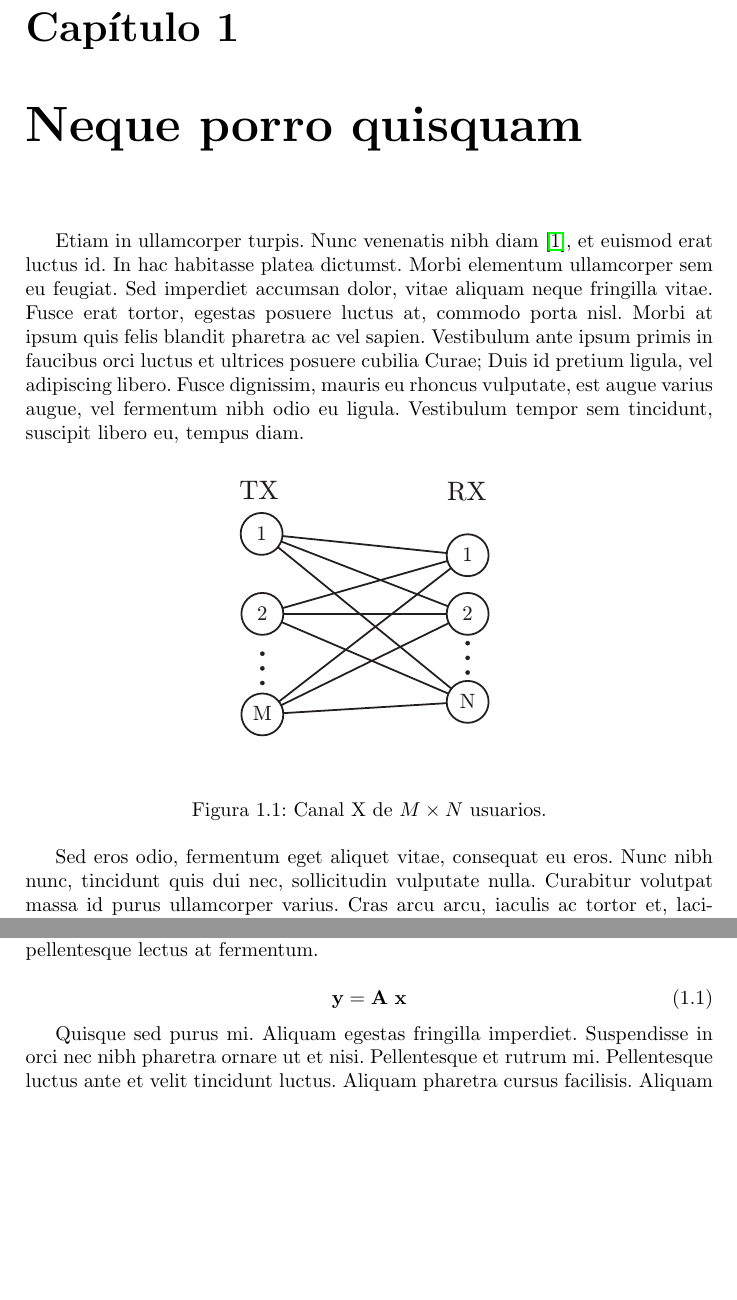
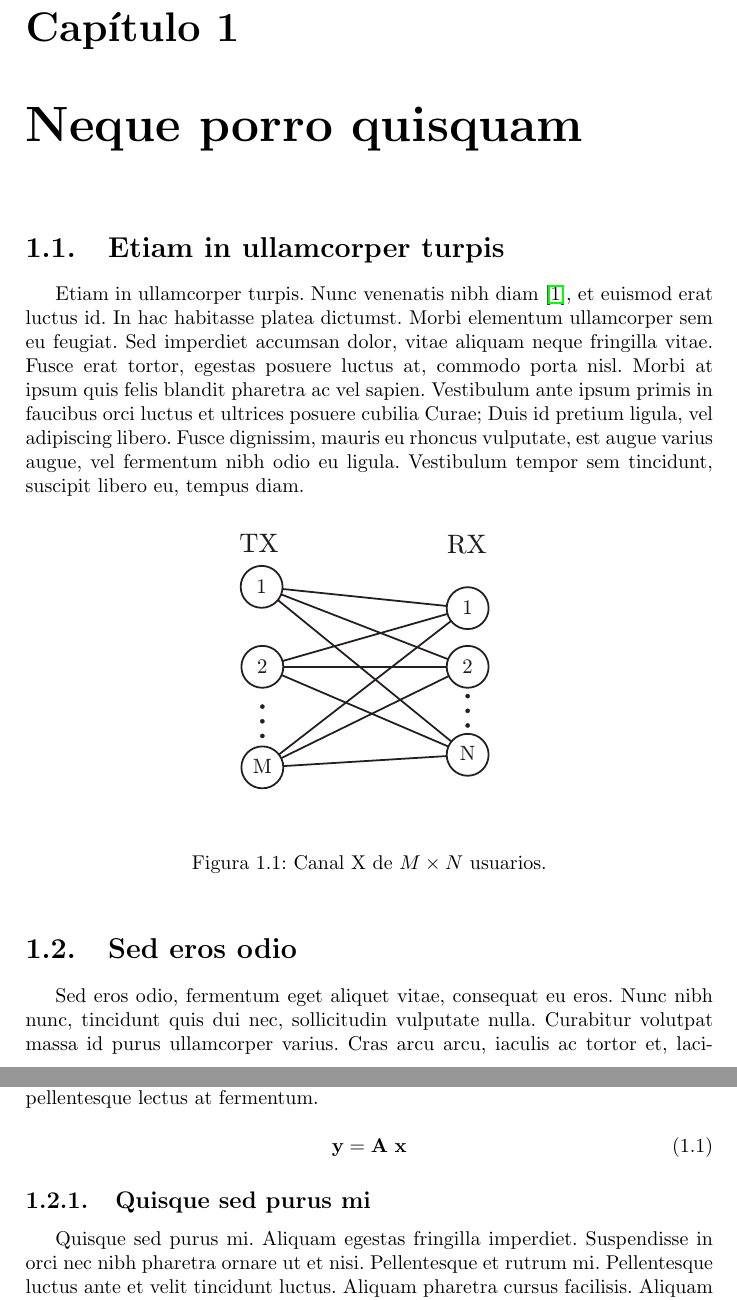
Before and after one commit to GTAS-UC/plantilla-pfc, a LaTeX document (pfc.tex, which reads content/chapter1.tex): two parts of pages 5 and 6 of 9, joined at a grey line, cut so that both start at the same text, the shorter picture padded with empty space. Compiled offline with pdfLaTeX.

Commit message:
add sample subsections

```diff
--- a/content/chapter1.tex
+++ b/content/chapter1.tex
@@ -1,4 +1,6 @@
 \chapter{Neque porro quisquam}
+
+\section{Etiam in ullamcorper turpis}
 
 Etiam in ullamcorper turpis. Nunc venenatis nibh diam \cite{doe2016}, et euismod erat luctus id. In hac habitasse platea dictumst. Morbi elementum ullamcorper sem eu feugiat. Sed imperdiet accumsan dolor, vitae aliquam neque fringilla vitae. Fusce erat tortor, egestas posuere luctus at, commodo porta nisl. Morbi at ipsum quis felis blandit pharetra ac vel sapien. Vestibulum ante ipsum primis in faucibus orci luctus et ultrices posuere cubilia Curae; Duis id pretium ligula, vel adipiscing libero. Fusce dignissim, mauris eu rhoncus vulputate, est augue varius augue, vel fermentum nibh odio eu ligula. Vestibulum tempor sem tincidunt, suscipit libero eu, tempus diam.
 
@@ -10,10 +12,14 @@ Etiam in ullamcorper turpis. Nunc venenatis nibh diam \cite{doe2016}, et euismod
   \label{fig:X_channel_MxN}
 \end{figure}
 
+\section{Sed eros odio}
+
 Sed eros odio, fermentum eget aliquet vitae, consequat eu eros. Nunc nibh nunc, tincidunt quis dui nec, sollicitudin vulputate nulla. Curabitur volutpat massa id purus ullamcorper varius. Cras arcu arcu, iaculis ac tortor et, lacinia tempor nulla. Vestibulum fermentum sem vitae elit luctus tempus. Donec ac imperdiet sapien, eget iaculis sem. Ut hendrerit pretium tellus ullamcorper sodales. Morbi in malesuada risus. Maecenas ornare id augue non vulputate. Quisque nibh augue, scelerisque ornare blandit ut, egestas id lectus. Nam ultricies neque vel turpis fermentum placerat. Morbi tempor leo eget eros vehicula gravida. Mauris mollis turpis eget leo interdum pharetra. Curabitur ultricies, magna a auctor elementum, enim odio mattis nisl, quis porta ante arcu id nisl. Aenean eget quam vitae nisl pretium fermentum in id mauris. Quisque sagittis pellentesque lectus at fermentum.
 
 \begin{equation}
 \y = \A \ \x
 \end{equation}
 
+\subsection{Quisque sed purus mi}
+
 Quisque sed purus mi. Aliquam egestas fringilla imperdiet. Suspendisse in orci nec nibh pharetra ornare ut et nisi. Pellentesque et rutrum mi. Pellentesque luctus ante et velit tincidunt luctus. Aliquam pharetra cursus facilisis. Aliquam porta pharetra urna ac gravida. Nunc eu quam consequat, dictum lacus ut, luctus mi. Aliquam lobortis sit amet libero elementum aliquam. Quisque eu erat odio. Pellentesque habitant morbi tristique senectus et netus et malesuada fames ac turpis egestas. Cras neque magna, ornare sed elementum sit amet, iaculis at sapien. Sed in purus vitae est sagittis convallis ac in lacus. Praesent iaculis pharetra facilisis. Nunc tempus pulvinar nisi in accumsan.
```
Also changed, not shown: pfc.pdf.
